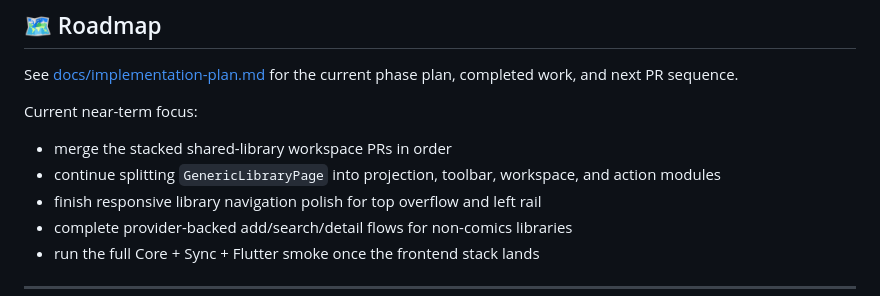
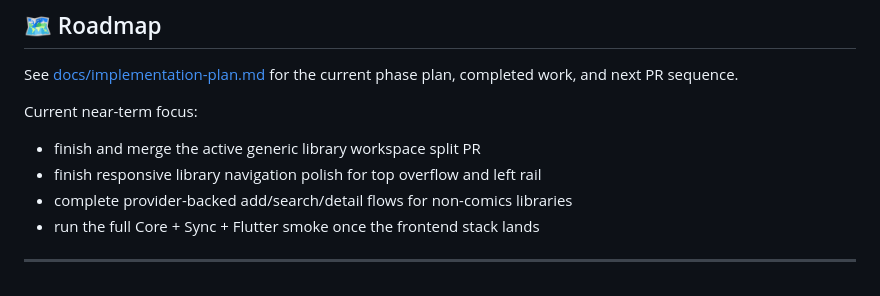
Before and after one commit to collectarr/collectarr-core, a Markdown page: README.md, the part around the change. Drawn GitHub-style.

Commit message:
docs: refresh generic library implementation plan

```diff
--- a/README.md
+++ b/README.md
@@ -287,9 +287,7 @@ See [docs/implementation-plan.md](docs/implementation-plan.md) for the current p
 
 Current near-term focus:
 
-- merge the stacked shared-library workspace PRs in order
-- continue splitting `GenericLibraryPage` into projection, toolbar, workspace,
-  and action modules
+- finish and merge the active generic library workspace split PR
 - finish responsive library navigation polish for top overflow and left rail
 - complete provider-backed add/search/detail flows for non-comics libraries
 - run the full Core + Sync + Flutter smoke once the frontend stack lands
```
